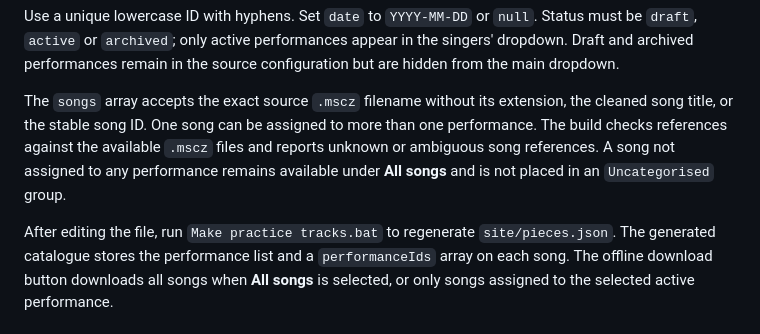
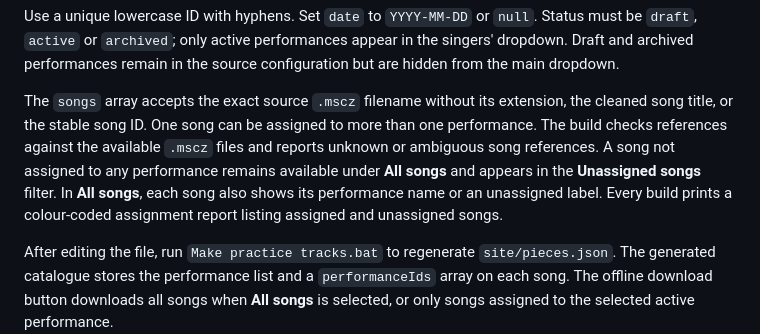
Before and after one commit to kineomary-bot/pro-musica-practice, a Markdown page: README.md, the part around the change. Drawn GitHub-style.

Commit message:
Document performance assignment indicators

```diff
--- a/README.md
+++ b/README.md
@@ -68,7 +68,7 @@ Example structure (the draft below is intentionally unassigned and is not a real
 
 Use a unique lowercase ID with hyphens. Set `date` to `YYYY-MM-DD` or `null`. Status must be `draft`, `active` or `archived`; only active performances appear in the singers' dropdown. Draft and archived performances remain in the source configuration but are hidden from the main dropdown.
 
-The `songs` array accepts the exact source `.mscz` filename without its extension, the cleaned song title, or the stable song ID. One song can be assigned to more than one performance. The build checks references against the available `.mscz` files and reports unknown or ambiguous song references. A song not assigned to any performance remains available under **All songs** and is not placed in an `Uncategorised` group.
+The `songs` array accepts the exact source `.mscz` filename without its extension, the cleaned song title, or the stable song ID. One song can be assigned to more than one performance. The build checks references against the available `.mscz` files and reports unknown or ambiguous song references. A song not assigned to any performance remains available under **All songs** and appears in the **Unassigned songs** filter. In **All songs**, each song also shows its performance name or an unassigned label. Every build prints a colour-coded assignment report listing assigned and unassigned songs.
 
 After editing the file, run `Make practice tracks.bat` to regenerate `site/pieces.json`. The generated catalogue stores the performance list and a `performanceIds` array on each song. The offline download button downloads all songs when **All songs** is selected, or only songs assigned to the selected active performance.
 
```
